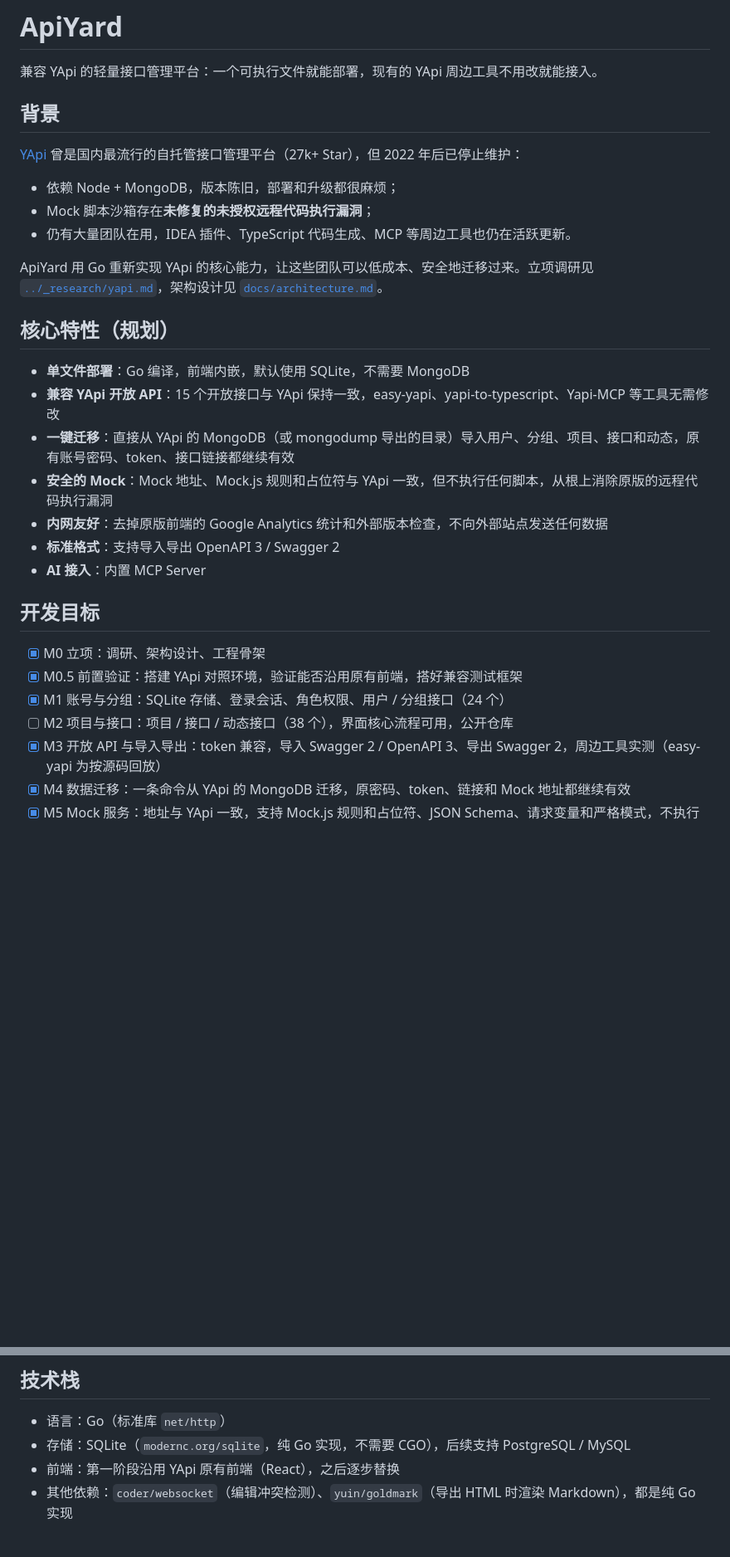
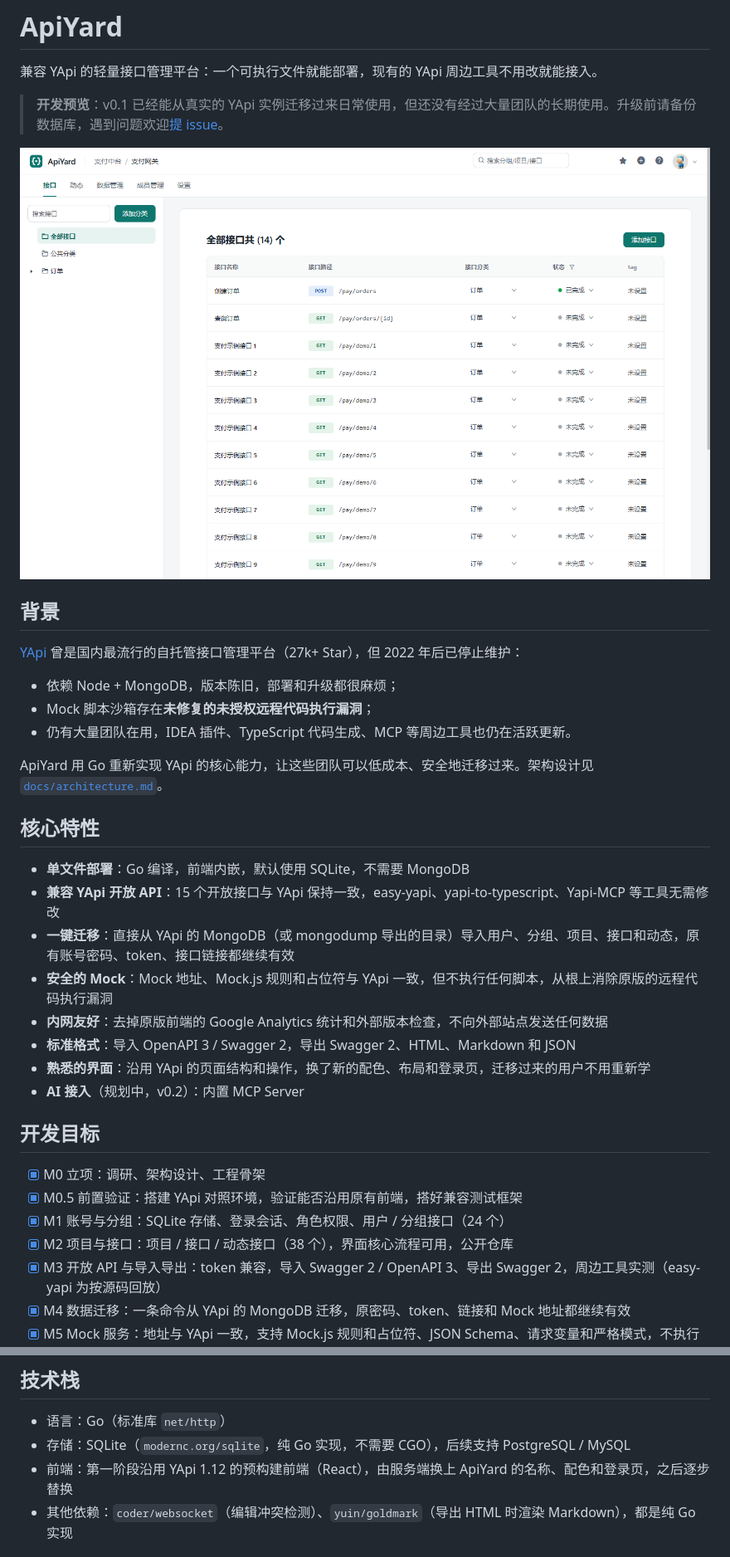
Before and after one commit to PandaPanY/apiyard, a Markdown page: README.md, 2 parts joined by grey strips. Shown at 83% size. GitHub-like rendering; pictures changed too: docs/images/interfaces.png (added); blank space fills up the shorter version.

```diff
--- a/README.md
+++ b/README.md
@@ -1,6 +1,10 @@
 # ApiYard
 
 兼容 YApi 的轻量接口管理平台：一个可执行文件就能部署，现有的 YApi 周边工具不用改就能接入。
+
+> **开发预览**：v0.1 已经能从真实的 YApi 实例迁移过来日常使用，但还没有经过大量团队的长期使用。升级前请备份数据库，遇到问题欢迎[提 issue](https://github.com/PandaPanY/apiyard/issues)。
+
+![接口列表](docs/images/interfaces.png)
 
 ## 背景
 
@@ -10,24 +14,25 @@
 - Mock 脚本沙箱存在**未修复的未授权远程代码执行漏洞**；
 - 仍有大量团队在用，IDEA 插件、TypeScript 代码生成、MCP 等周边工具也仍在活跃更新。
 
-ApiYard 用 Go 重新实现 YApi 的核心能力，让这些团队可以低成本、安全地迁移过来。立项调研见 [`../_research/yapi.md`](../_research/yapi.md)，架构设计见 [`docs/architecture.md`](docs/architecture.md)。
+ApiYard 用 Go 重新实现 YApi 的核心能力，让这些团队可以低成本、安全地迁移过来。架构设计见 [`docs/architecture.md`](docs/architecture.md)。
 
-## 核心特性（规划）
+## 核心特性
 
 - **单文件部署**：Go 编译，前端内嵌，默认使用 SQLite，不需要 MongoDB
 - **兼容 YApi 开放 API**：15 个开放接口与 YApi 保持一致，easy-yapi、yapi-to-typescript、Yapi-MCP 等工具无需修改
 - **一键迁移**：直接从 YApi 的 MongoDB（或 mongodump 导出的目录）导入用户、分组、项目、接口和动态，原有账号密码、token、接口链接都继续有效
 - **安全的 Mock**：Mock 地址、Mock.js 规则和占位符与 YApi 一致，但不执行任何脚本，从根上消除原版的远程代码执行漏洞
 - **内网友好**：去掉原版前端的 Google Analytics 统计和外部版本检查，不向外部站点发送任何数据
-- **标准格式**：支持导入导出 OpenAPI 3 / Swagger 2
-- **AI 接入**：内置 MCP Server
+- **标准格式**：导入 OpenAPI 3 / Swagger 2，导出 Swagger 2、HTML、Markdown 和 JSON
+- **熟悉的界面**：沿用 YApi 的页面结构和操作，换了新的配色、布局和登录页，迁移过来的用户不用重新学
+- **AI 接入**（规划中，v0.2）：内置 MCP Server
 
 ## 开发目标
 
 - [x] M0 立项：调研、架构设计、工程骨架
 - [x] M0.5 前置验证：搭建 YApi 对照环境，验证能否沿用原有前端，搭好兼容测试框架
 - [x] M1 账号与分组：SQLite 存储、登录会话、角色权限、用户 / 分组接口（24 个）
-- [ ] M2 项目与接口：项目 / 接口 / 动态接口（38 个），界面核心流程可用，公开仓库
+- [x] M2 项目与接口：项目 / 接口 / 动态接口（38 个），界面核心流程可用，公开仓库
 - [x] M3 开放 API 与导入导出：token 兼容，导入 Swagger 2 / OpenAPI 3、导出 Swagger 2，周边工具实测（easy-yapi 为按源码回放）
 - [x] M4 数据迁移：一条命令从 YApi 的 MongoDB 迁移，原密码、token、链接和 Mock 地址都继续有效
 - [x] M5 Mock 服务：地址与 YApi 一致，支持 Mock.js 规则和占位符、JSON Schema、请求变量和严格模式，不执行脚本
@@ -42,7 +47,7 @@ ApiYard 用 Go 重新实现 YApi 的核心能力，让这些团队可以低成
 
 - 语言：Go（标准库 `net/http`）
 - 存储：SQLite（`modernc.org/sqlite`，纯 Go 实现，不需要 CGO），后续支持 PostgreSQL / MySQL
-- 前端：第一阶段沿用 YApi 原有前端（React），之后逐步替换
+- 前端：第一阶段沿用 YApi 1.12 的预构建前端（React），由服务端换上 ApiYard 的名称、配色和登录页，之后逐步替换
 - 其他依赖：`coder/websocket`（编辑冲突检测）、`yuin/goldmark`（导出 HTML 时渲染 Markdown），都是纯 Go 实现
 
 ## 快速开始
```
Also changed, not shown: other parts of README.md (+6 -1 lines), DEVLOG.md (+13 -1 lines), SECURITY.md (added, +23 -0 lines), docs/images/interface-detail.png (added), docs/images/login.png (added), 5 other files.
